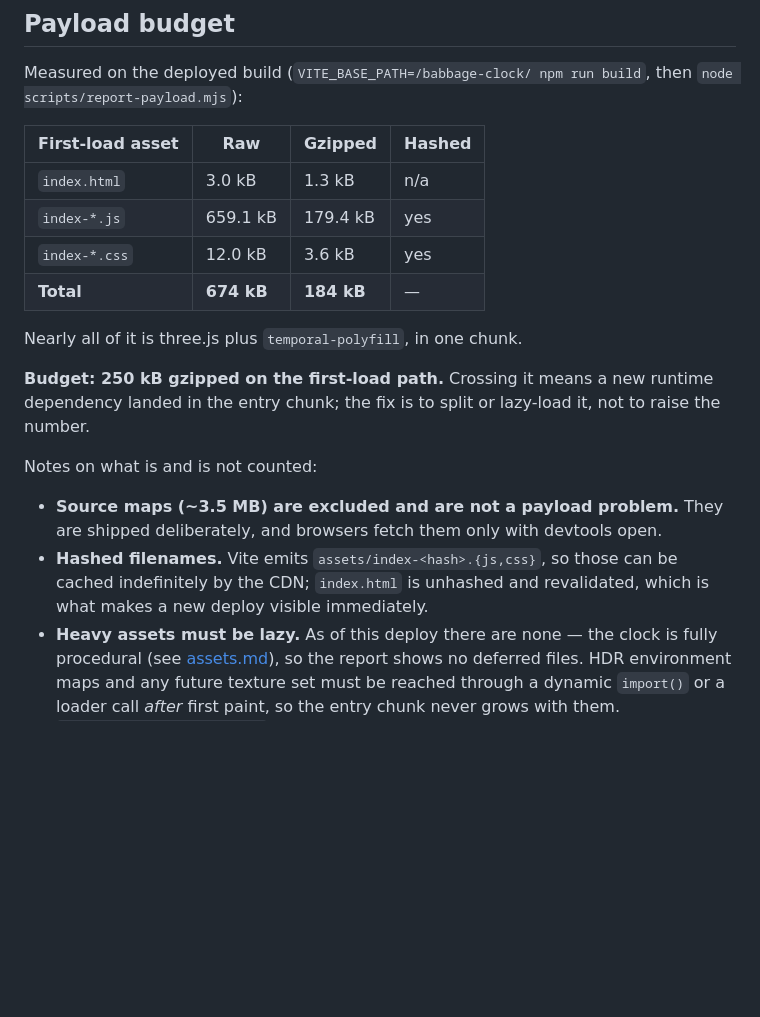
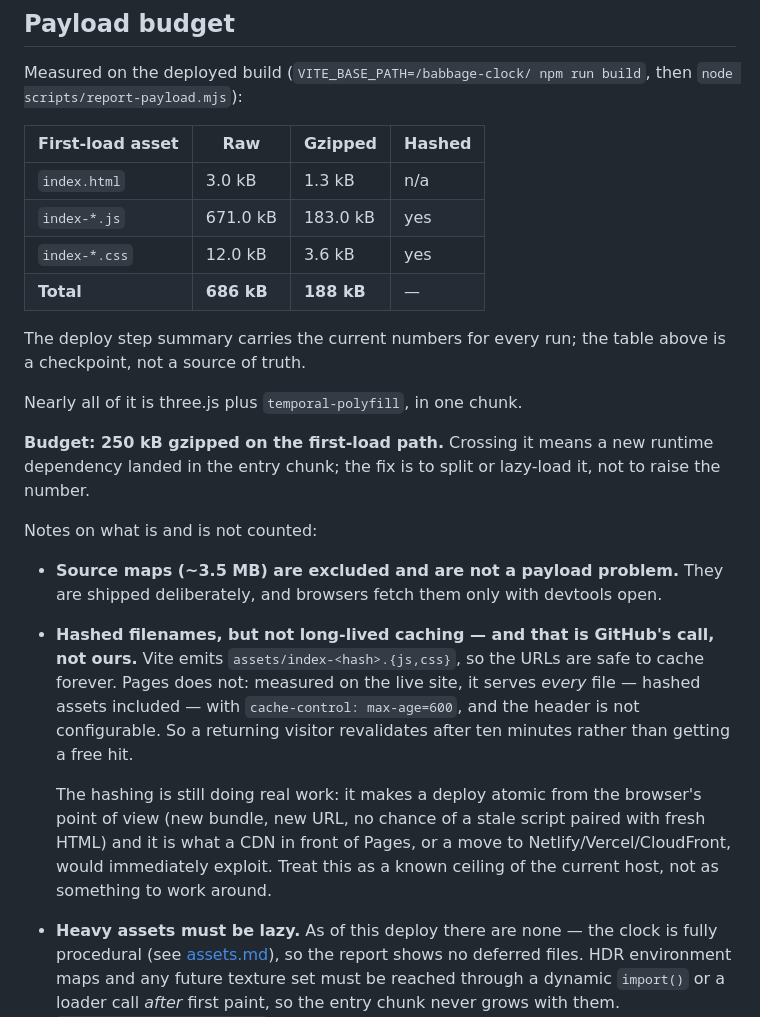
Before and after one commit to nikolai3d/babbage-clock, a Markdown page: docs/deploy.md, the part around the change. GitHub-like rendering; blank space fills up the shorter version.

Commit message:
babbage-clock-vkm: correct the caching claim in docs/deploy.md (#10)
Verified against the live site: GitHub Pages serves every file, hashed
assets included, with `cache-control: max-age=600`, and the header is not
configurable. The previous note claimed hashed assets could be cached
indefinitely, which is true of the URLs but not of this host. Also refreshes
the payload table against the current main (188 kB gzipped after the
mechanism work landed).

Co-authored-by: Claude Opus 4.8 <noreply@anthropic.com>

```diff
--- a/docs/deploy.md
+++ b/docs/deploy.md
@@ -156,9 +156,12 @@ then `node scripts/report-payload.mjs`):
 | First-load asset | Raw        | Gzipped    | Hashed |
 | ---------------- | ---------- | ---------- | ------ |
 | `index.html`     | 3.0 kB     | 1.3 kB     | n/a    |
-| `index-*.js`     | 659.1 kB   | 179.4 kB   | yes    |
+| `index-*.js`     | 671.0 kB   | 183.0 kB   | yes    |
 | `index-*.css`    | 12.0 kB    | 3.6 kB     | yes    |
-| **Total**        | **674 kB** | **184 kB** | —      |
+| **Total**        | **686 kB** | **188 kB** | —      |
+
+The deploy step summary carries the current numbers for every run; the table
+above is a checkpoint, not a source of truth.
 
 Nearly all of it is three.js plus `temporal-polyfill`, in one chunk.
 
@@ -170,9 +173,19 @@ Notes on what is and is not counted:
 
 - **Source maps (~3.5 MB) are excluded and are not a payload problem.** They are
   shipped deliberately, and browsers fetch them only with devtools open.
-- **Hashed filenames.** Vite emits `assets/index-<hash>.{js,css}`, so those can
-  be cached indefinitely by the CDN; `index.html` is unhashed and revalidated,
-  which is what makes a new deploy visible immediately.
+- **Hashed filenames, but not long-lived caching — and that is GitHub's call,
+  not ours.** Vite emits `assets/index-<hash>.{js,css}`, so the URLs are safe to
+  cache forever. Pages does not: measured on the live site, it serves _every_
+  file — hashed assets included — with `cache-control: max-age=600`, and the
+  header is not configurable. So a returning visitor revalidates after ten
+  minutes rather than getting a free hit.
+
+  The hashing is still doing real work: it makes a deploy atomic from the
+  browser's point of view (new bundle, new URL, no chance of a stale script
+  paired with fresh HTML) and it is what a CDN in front of Pages, or a move to
+  Netlify/Vercel/CloudFront, would immediately exploit. Treat this as a known
+  ceiling of the current host, not as something to work around.
+
 - **Heavy assets must be lazy.** As of this deploy there are none — the clock is
   fully procedural (see [assets.md](assets.md)), so the report shows no deferred
   files. HDR environment maps and any future texture set must be reached through
```
